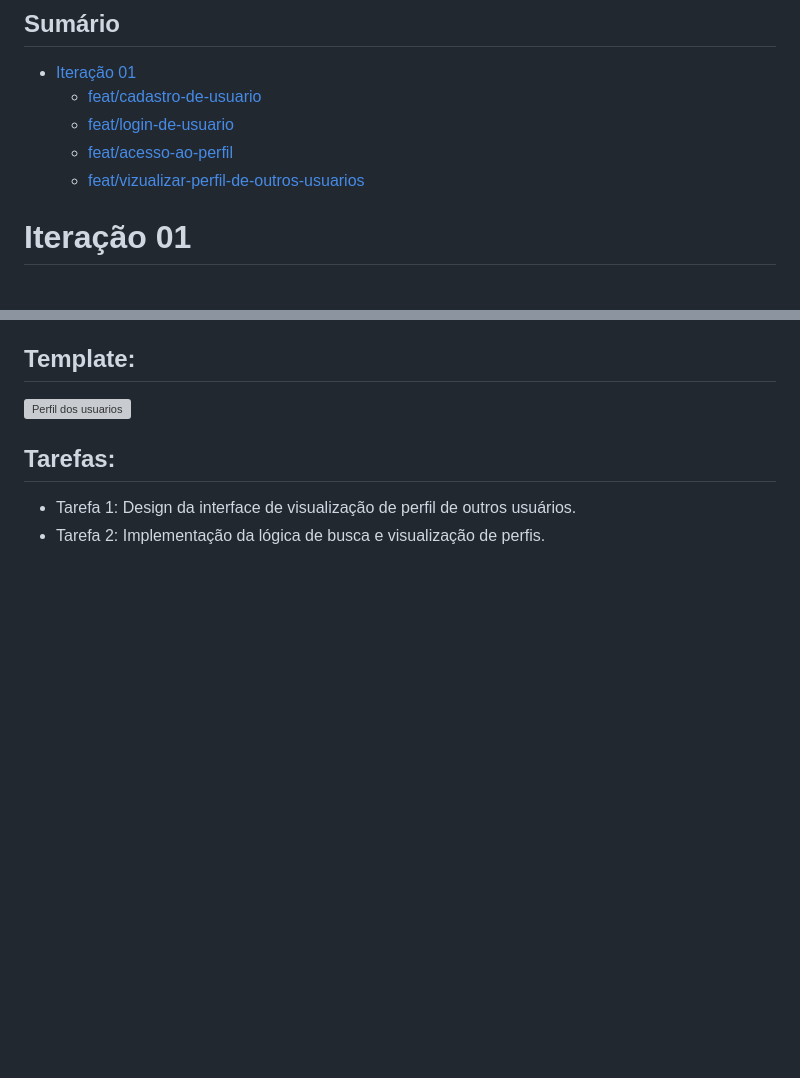
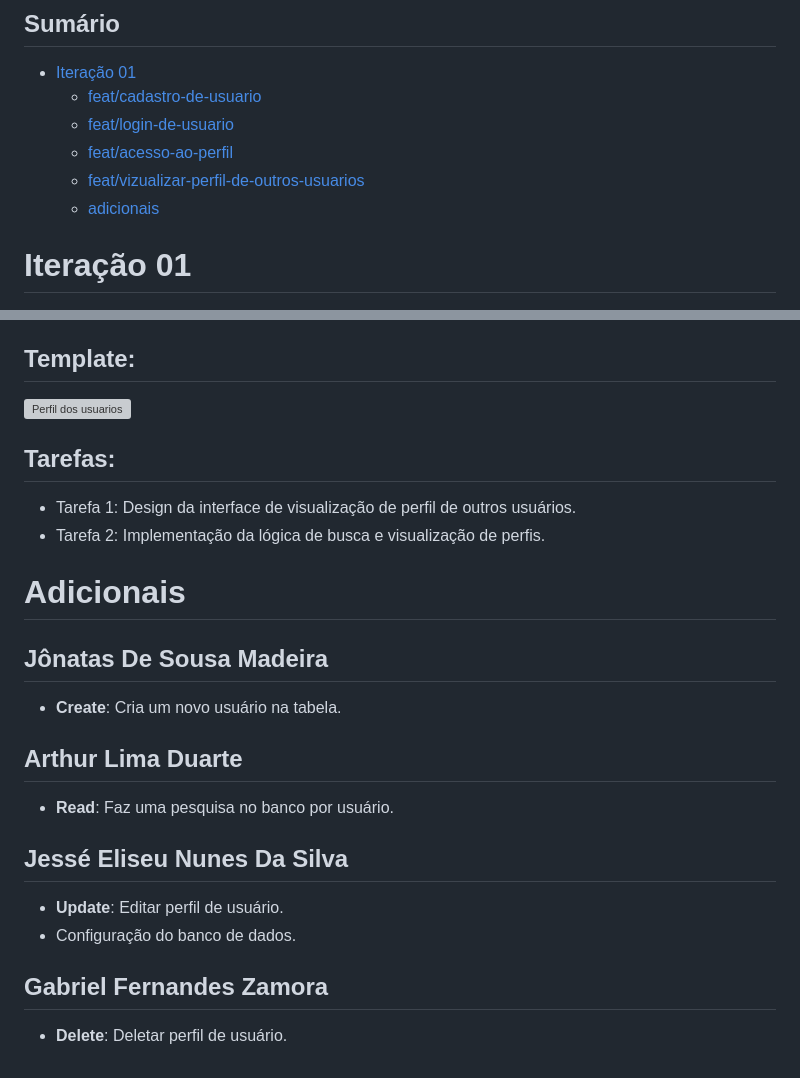
Before and after one commit to jessilver/Engenharia-de-Software-Gamyx, a Markdown page: iteracoes.md, 2 parts joined by grey strips. GitHub-like rendering; blank space fills up the shorter version; grey boxes are pictures that could not be loaded.

Commit message:
doc: adicionais em iterações

```diff
--- a/iteracoes.md
+++ b/iteracoes.md
@@ -14,6 +14,7 @@
   - [feat/login-de-usuario](#Login-de-Usuário)
   - [feat/acesso-ao-perfil](#Acesso-ao-Perfil)
   - [feat/vizualizar-perfil-de-outros-usuarios](#Visualização-de-Perfil-de-Outros-Usuários)
+  - [adicionais](#Adicionais)
 
 # Iteração 01
 <small>[voltar para o Sumário](#Sumário)</small><br>
@@ -140,3 +141,17 @@ Critérios de Aceitação:
 
 - Tarefa 1: Design da interface de visualização de perfil de outros usuários.
 - Tarefa 2: Implementação da lógica de busca e visualização de perfis.
+
+# Adicionais
+## Jônatas De Sousa Madeira
+- **Create**: Cria um novo usuário na tabela.
+
+## Arthur Lima Duarte
+- **Read**: Faz uma pesquisa no banco por usuário.
+
+## Jessé Eliseu Nunes Da Silva
+- **Update**: Editar perfil de usuário.
+- Configuração do banco de dados.
+
+## Gabriel Fernandes Zamora
+- **Delete**: Deletar perfil de usuário.
```
